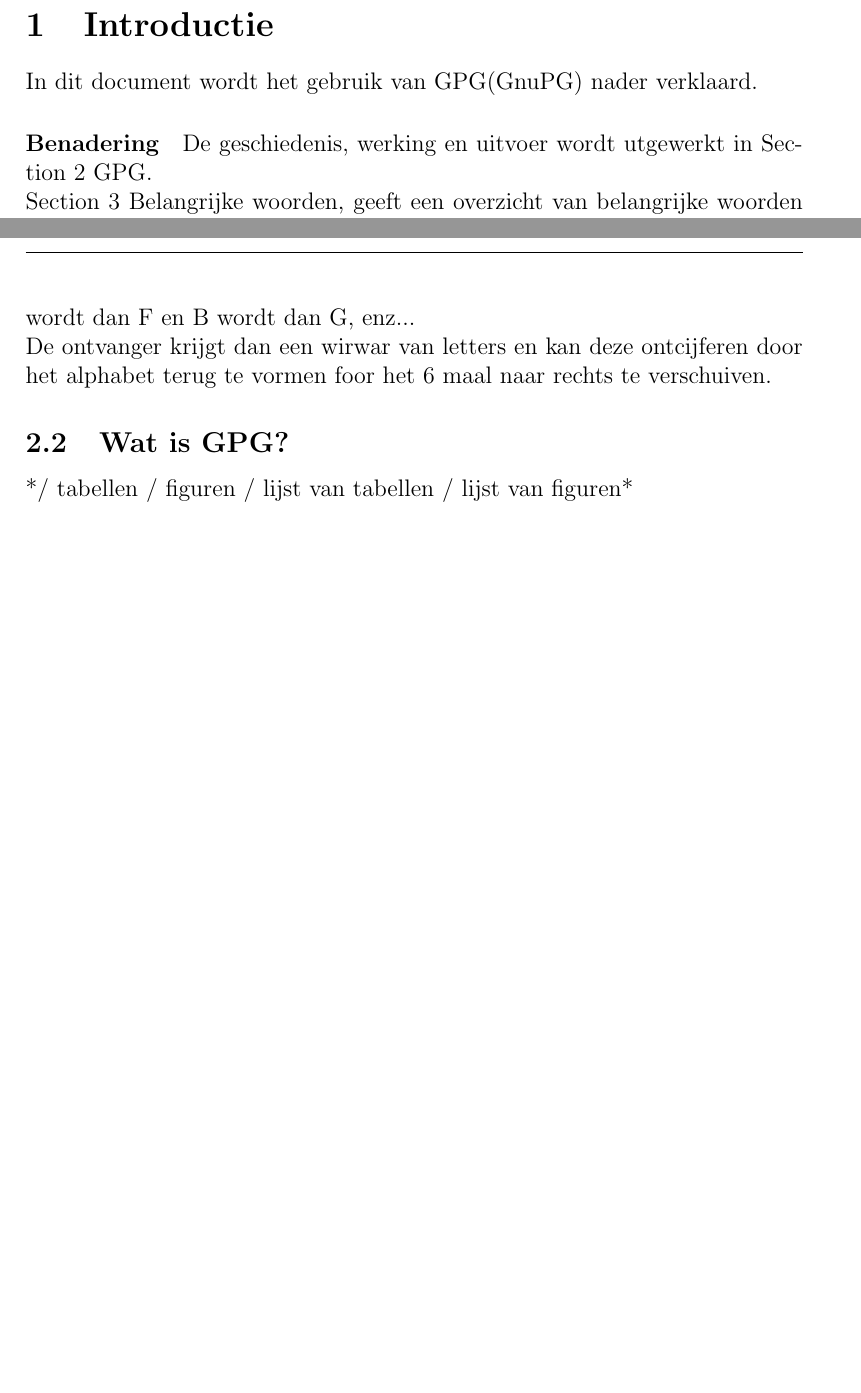
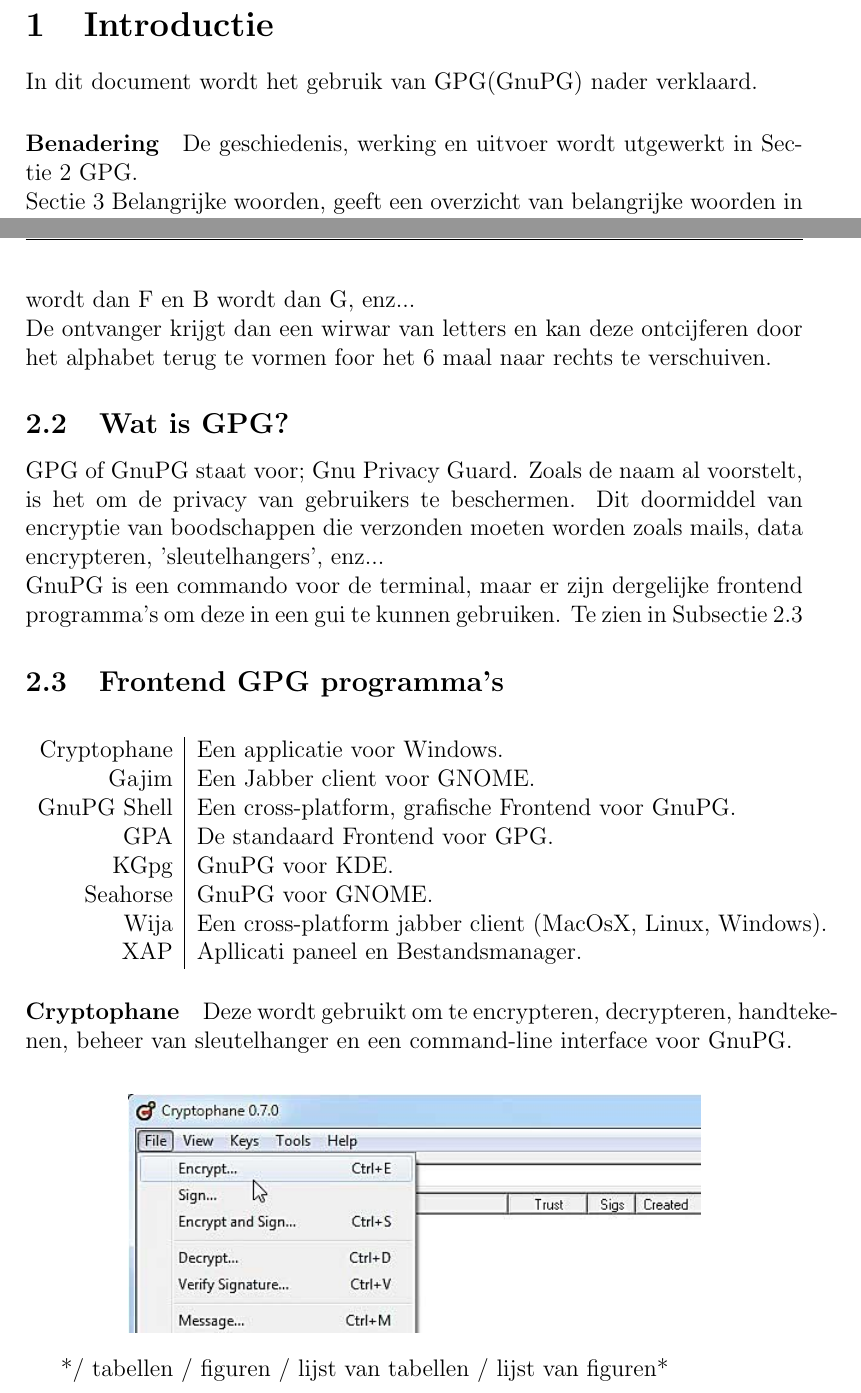
Before and after one commit to RPGglitchy/GPG-Linux, a LaTeX document (GPG.tex): two parts of pages 3 and 4 of 4 before the commit and two parts of pages 3 and 4 of 5 after it, joined at a grey line, cut so that both start at the same text, the shorter picture padded with empty space. Compiled offline with pdfLaTeX.

Commit message:
Tabel maken voor GPG Frontends

```diff
--- a/GPG.tex
+++ b/GPG.tex
@@ -5,12 +5,13 @@
 
 \documentclass[12pt]{article}
 
+\usepackage{graphicx}
 \usepackage{fancyhdr}
 \pagestyle{fancy}
-\lhead{}
+\lhead{Chari Karipidis}
 \chead{}
-\rhead{}
-\lfoot{Chari Karipidis}
+\rhead{2TinG}
+\lfoot{}
 \cfoot{\thepage}
 \rfoot{}
 \renewcommand{\headrulewidth}{0.4pt}
@@ -26,8 +27,8 @@
 In dit document wordt het gebruik van GPG(GnuPG) nader verklaard.
 
 \paragraph{Benadering}
-De geschiedenis, werking en uitvoer wordt utgewerkt in Section~\ref{GPG} GPG.\\
-Section~\ref{Belangrijke woorden} Belangrijke woorden, geeft een overzicht van belangrijke woorden in het document.
+De geschiedenis, werking en uitvoer wordt utgewerkt in Sectie~\ref{GPG} GPG.\\
+Sectie~\ref{Belangrijke woorden} Belangrijke woorden, geeft een overzicht van belangrijke woorden in het document.
 
 \section{GPG}\label{GPG}
 
@@ -48,6 +49,29 @@
 De ontvanger krijgt dan een wirwar van letters en kan deze ontcijferen door het alphabet terug te vormen foor het 6 maal naar rechts te verschuiven.
 
 \subsection{Wat is GPG?}
+GPG of GnuPG staat voor; Gnu Privacy Guard. Zoals de naam al voorstelt, is het om de privacy van gebruikers te beschermen. Dit doormiddel van encryptie van boodschappen die verzonden moeten worden zoals mails, data encrypteren, 'sleutelhangers', enz... \\
+GnuPG is een commando voor de terminal, maar er zijn dergelijke frontend programma's om deze in een gui te kunnen gebruiken. Te zien in Subsectie~\ref{GUI}
+
+\subsection{Frontend GPG programma's}\label{GUI}
+\begin{center}
+\begin{tabular}{r|l}
+Cryptophane	&	Een applicatie voor Windows.\\
+Gajim		&	Een Jabber client voor GNOME.\\
+GnuPG Shell	&	Een cross-platform, grafische Frontend voor GnuPG.\\
+GPA			&	De standaard Frontend voor GPG.\\
+KGpg		&	GnuPG voor KDE.\\
+Seahorse	&	GnuPG voor GNOME.\\
+Wija		&	Een cross-platform jabber client (MacOsX, Linux, Windows).\\
+XAP			&	Apllicati paneel en Bestandsmanager.\\
+\end{tabular}
+\end{center}
+
+\paragraph{Cryptophane}
+Deze wordt gebruikt om te encrypteren, decrypteren, handtekenen, beheer van sleutelhanger en een command-line interface voor GnuPG.\\
+\begin{center}
+\includegraphics[scale=0.6]{Pictures/cryptophane}
+\end{center}
+
 
 */ tabellen / figuren / lijst van tabellen / lijst van figuren*
 
```
Also changed, not shown: GPG.pdf, 4 other files.
